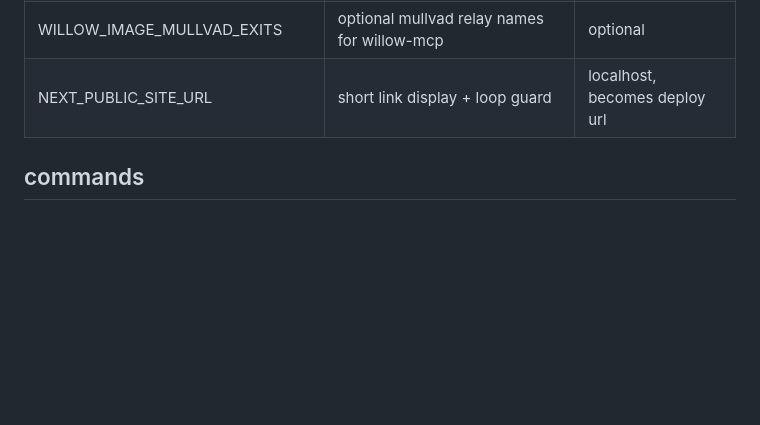
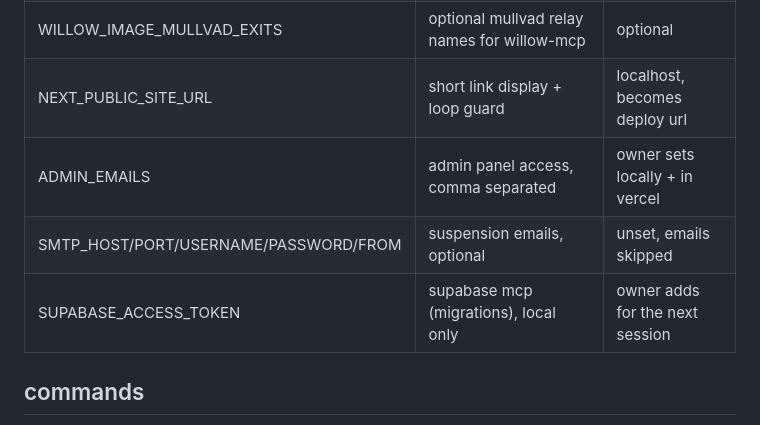
Before and after one commit to canary443/web-url-shortener, a Markdown page: AGENTS.md, the part around one of its changes. Rendered like a GitHub page; blank space fills up the shorter version.

```diff
--- a/AGENTS.md
+++ b/AGENTS.md
@@ -129,6 +145,9 @@ project id `doaujyzqarexjdeblmjs`, eu-central-1, free tier, url https://doaujyzq
 | WILLOW_IMAGE_API_KEY | willow-mcp image generation, dev only, never deployed | set |
 | WILLOW_IMAGE_MULLVAD_EXITS | optional mullvad relay names for willow-mcp | optional |
 | NEXT_PUBLIC_SITE_URL | short link display + loop guard | localhost, becomes deploy url |
+| ADMIN_EMAILS | admin panel access, comma separated | owner sets locally + in vercel |
+| SMTP_HOST/PORT/USERNAME/PASSWORD/FROM | suspension emails, optional | unset, emails skipped |
+| SUPABASE_ACCESS_TOKEN | supabase mcp (migrations), local only | owner adds for the next session |
 
 ## commands
 
```
Also changed, not shown: other parts of AGENTS.md (+21 -5 lines), Handoff.md (+42 -0 lines).
